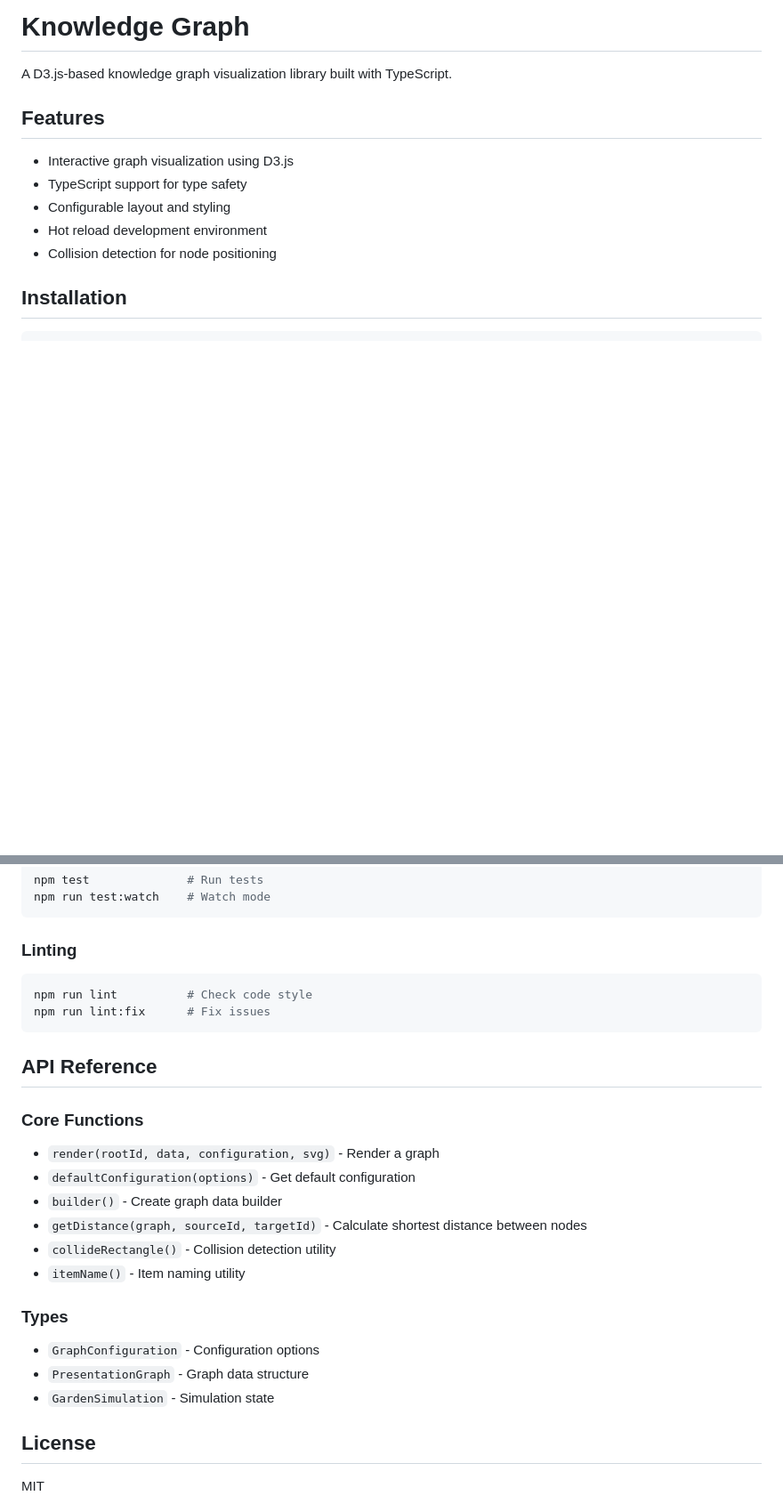
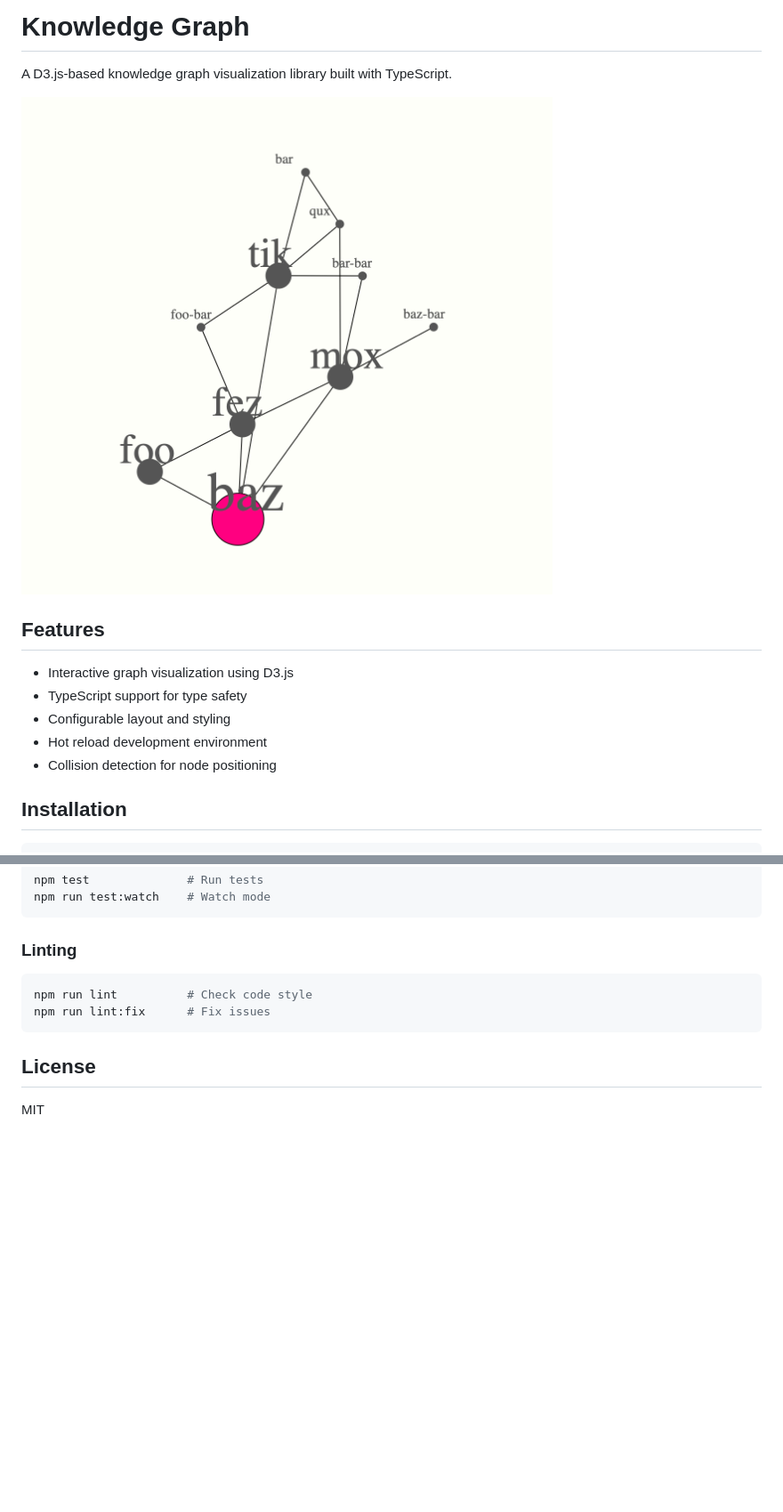
Before and after one commit to adaptivekind/graph-gizmo, a Markdown page: README.md, 2 parts joined by grey strips. Shown: that part at 89% size. Drawn GitHub-style; pictures changed too: docs/images/example-graph.png (added); blank space fills up the shorter version.

Commit message:
docs: add example image in README

````diff
--- a/README.md
+++ b/README.md
@@ -1,6 +1,8 @@
 # Knowledge Graph
 
 A D3.js-based knowledge graph visualization library built with TypeScript.
+
+![Example Graph](docs/images/example-graph.png)
 
 ## Features
 
@@ -86,23 +88,6 @@ npm run lint          # Check code style
 npm run lint:fix      # Fix issues
 ```
 
-## API Reference
-
-### Core Functions
-
-- `render(rootId, data, configuration, svg)` - Render a graph
-- `defaultConfiguration(options)` - Get default configuration
-- `builder()` - Create graph data builder
-- `getDistance(graph, sourceId, targetId)` - Calculate shortest distance between nodes
-- `collideRectangle()` - Collision detection utility
-- `itemName()` - Item naming utility
-
-### Types
-
-- `GraphConfiguration` - Configuration options
-- `PresentationGraph` - Graph data structure
-- `GardenSimulation` - Simulation state
-
 ## License
 
 MIT
````
